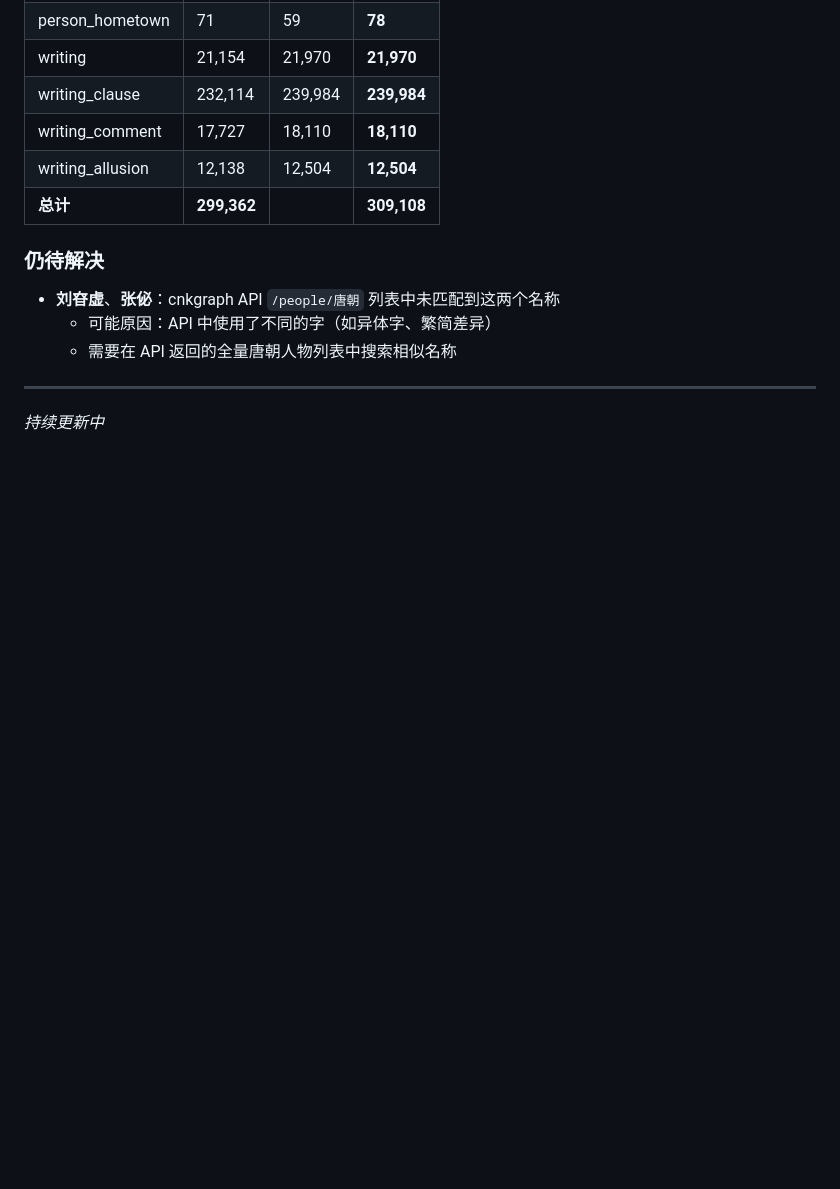
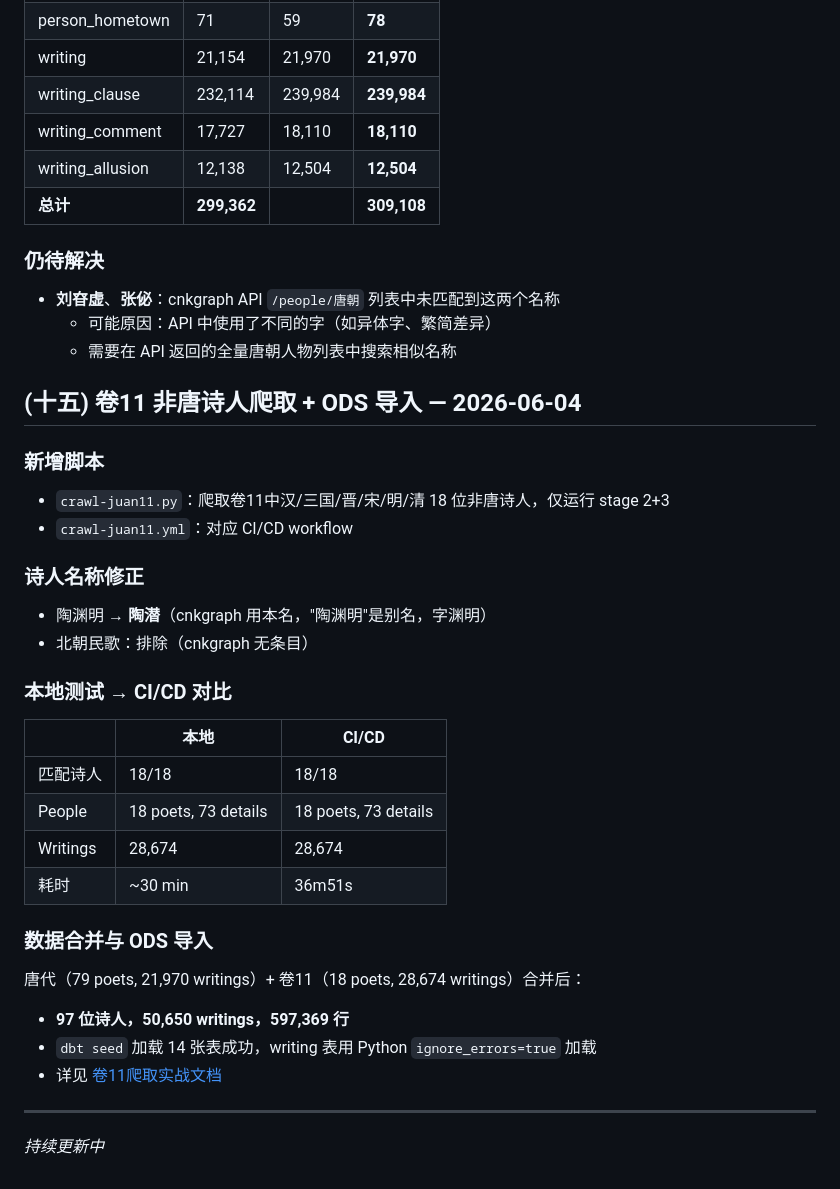
Before and after one commit to yeyangchen2009/poem300, a Markdown page: cnkgraph/docs/devlog.md, the part around the change. Drawn GitHub-style; blank space fills up the shorter version.

Commit message:
docs: 卷11爬取实战文档 + devlog 第(十五)节
- juan11-crawl-guide.md: 脚本清单、本地vs CI/CD对比、gh CLI手册、
  数据链路mermaid图、dbt seed导入详解、artifact说明
- devlog 第(十五)节嵌入文档链接

```diff
--- a/cnkgraph/docs/devlog.md
+++ b/cnkgraph/docs/devlog.md
@@ -874,6 +874,35 @@ id,name,path,aliases,name_comment,writing_count
   - 可能原因：API 中使用了不同的字（如异体字、繁简差异）
   - 需要在 API 返回的全量唐朝人物列表中搜索相似名称
 
+## (十五) 卷11 非唐诗人爬取 + ODS 导入 — 2026-06-04
+
+### 新增脚本
+
+- `crawl-juan11.py`：爬取卷11中汉/三国/晋/宋/明/清 18 位非唐诗人，仅运行 stage 2+3
+- `crawl-juan11.yml`：对应 CI/CD workflow
+
+### 诗人名称修正
+
+- 陶渊明 → **陶潜**（cnkgraph 用本名，"陶渊明"是别名，字渊明）
+- 北朝民歌：排除（cnkgraph 无条目）
+
+### 本地测试 → CI/CD 对比
+
+| | 本地 | CI/CD |
+|---|---|---|
+| 匹配诗人 | 18/18 | 18/18 |
+| People | 18 poets, 73 details | 18 poets, 73 details |
+| Writings | 28,674 | 28,674 |
+| 耗时 | ~30 min | 36m51s |
+
+### 数据合并与 ODS 导入
+
+唐代（79 poets, 21,970 writings）+ 卷11（18 poets, 28,674 writings）合并后：
+
+- **97 位诗人，50,650 writings，597,369 行**
+- `dbt seed` 加载 14 张表成功，writing 表用 Python `ignore_errors=true` 加载
+- 详见 [卷11爬取实战文档](juan11-crawl-guide.md)
+
 ---
 
 *持续更新中*
```
Also changed, not shown: cnkgraph/docs/juan11-crawl-guide.md (added, +339 -0 lines).
